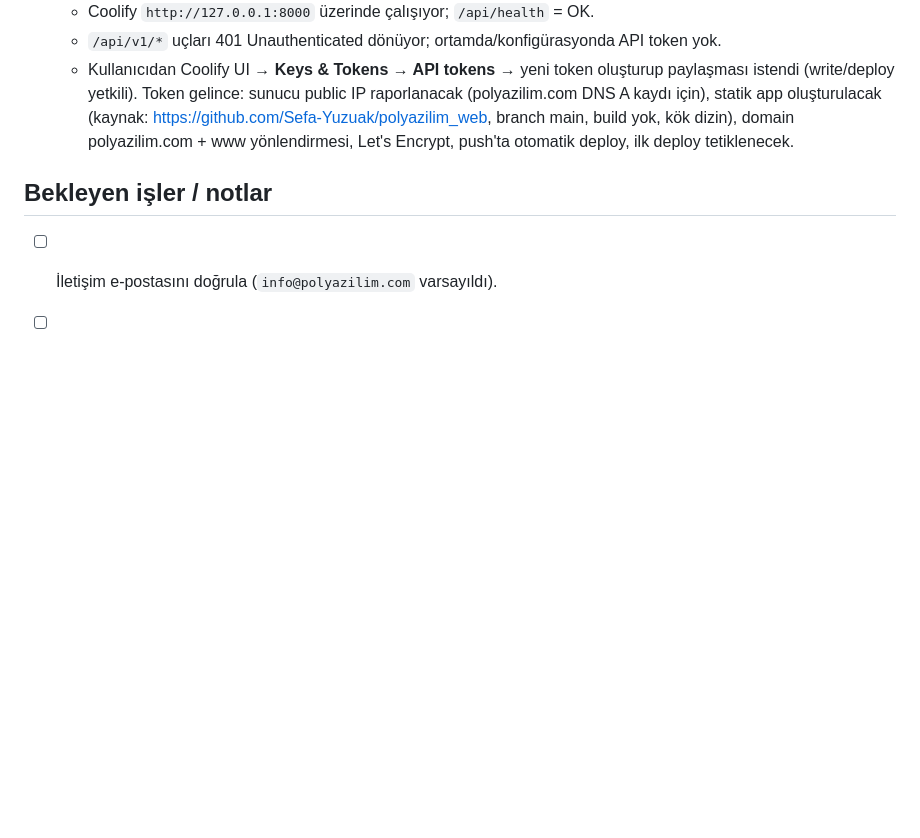
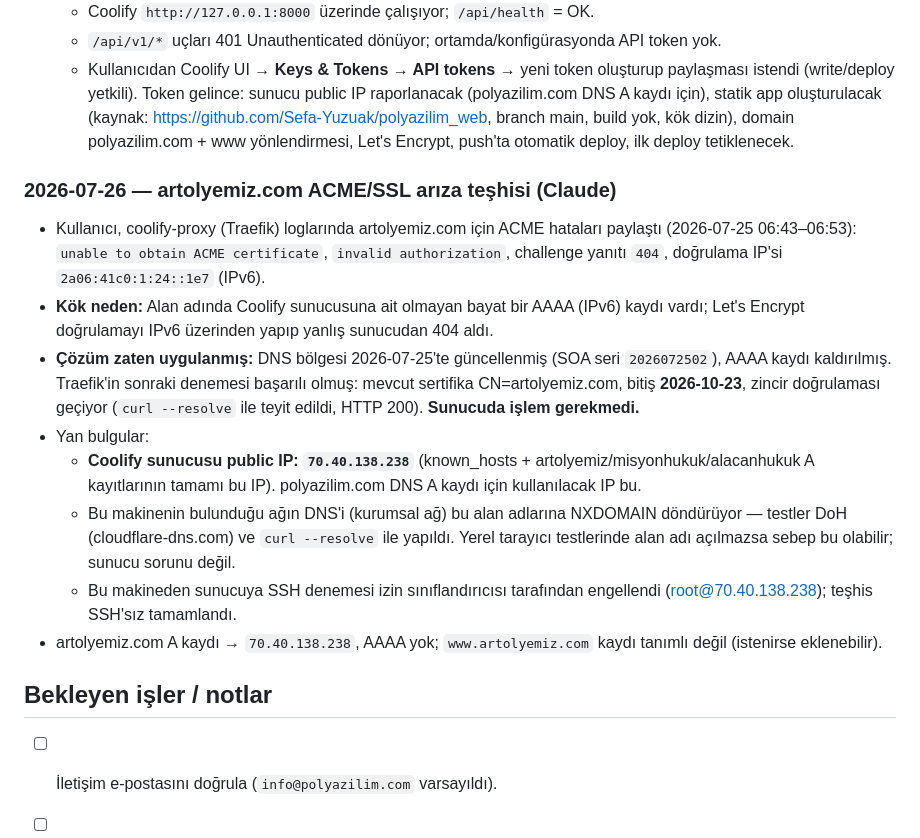
Before and after one commit to Sefa-Yuzuak/polyazilim_web, a Markdown page: PROGRESS.md, the part around the change. Drawn GitHub-style; blank space fills up the shorter version.

Commit message:
PROGRESS.md: artolyemiz.com ACME ariza teshisi ve sunucu IP notu
Co-Authored-By: Claude Fable 5 <noreply@anthropic.com>

```diff
--- a/PROGRESS.md
+++ b/PROGRESS.md
@@ -67,6 +67,17 @@ buradan tüm bağlamı edinebilmelidir. **Her görevden sonra güncellenmelidir.
   - `/api/v1/*` uçları 401 Unauthenticated dönüyor; ortamda/konfigürasyonda API token yok.
   - Kullanıcıdan Coolify UI → **Keys & Tokens → API tokens** → yeni token oluşturup paylaşması istendi (write/deploy yetkili). Token gelince: sunucu public IP raporlanacak (polyazilim.com DNS A kaydı için), statik app oluşturulacak (kaynak: https://github.com/Sefa-Yuzuak/polyazilim_web, branch main, build yok, kök dizin), domain polyazilim.com + www yönlendirmesi, Let's Encrypt, push'ta otomatik deploy, ilk deploy tetiklenecek.
 
+### 2026-07-26 — artolyemiz.com ACME/SSL arıza teşhisi (Claude)
+
+- Kullanıcı, coolify-proxy (Traefik) loglarında artolyemiz.com için ACME hataları paylaştı (2026-07-25 06:43–06:53): `unable to obtain ACME certificate`, `invalid authorization`, challenge yanıtı `404`, doğrulama IP'si `2a06:41c0:1:24::1e7` (IPv6).
+- **Kök neden:** Alan adında Coolify sunucusuna ait olmayan bayat bir AAAA (IPv6) kaydı vardı; Let's Encrypt doğrulamayı IPv6 üzerinden yapıp yanlış sunucudan 404 aldı.
+- **Çözüm zaten uygulanmış:** DNS bölgesi 2026-07-25'te güncellenmiş (SOA seri `2026072502`), AAAA kaydı kaldırılmış. Traefik'in sonraki denemesi başarılı olmuş: mevcut sertifika CN=artolyemiz.com, bitiş **2026-10-23**, zincir doğrulaması geçiyor (`curl --resolve` ile teyit edildi, HTTP 200). **Sunucuda işlem gerekmedi.**
+- Yan bulgular:
+  - **Coolify sunucusu public IP: `70.40.138.238`** (known_hosts + artolyemiz/misyonhukuk/alacanhukuk A kayıtlarının tamamı bu IP). polyazilim.com DNS A kaydı için kullanılacak IP bu.
+  - Bu makinenin bulunduğu ağın DNS'i (kurumsal ağ) bu alan adlarına NXDOMAIN döndürüyor — testler DoH (cloudflare-dns.com) ve `curl --resolve` ile yapıldı. Yerel tarayıcı testlerinde alan adı açılmazsa sebep bu olabilir; sunucu sorunu değil.
+  - Bu makineden sunucuya SSH denemesi izin sınıflandırıcısı tarafından engellendi (root@70.40.138.238); teşhis SSH'sız tamamlandı.
+- artolyemiz.com A kaydı → `70.40.138.238`, AAAA yok; `www.artolyemiz.com` kaydı tanımlı değil (istenirse eklenebilir).
+
 ## Bekleyen işler / notlar
 - [ ] İletişim e-postasını doğrula (`info@polyazilim.com` varsayıldı).
 - [ ] `og:url`/`og:image` mutlak adresini canlı domainle doğrula (`https://polyazilim.com/` varsayıldı).
```
